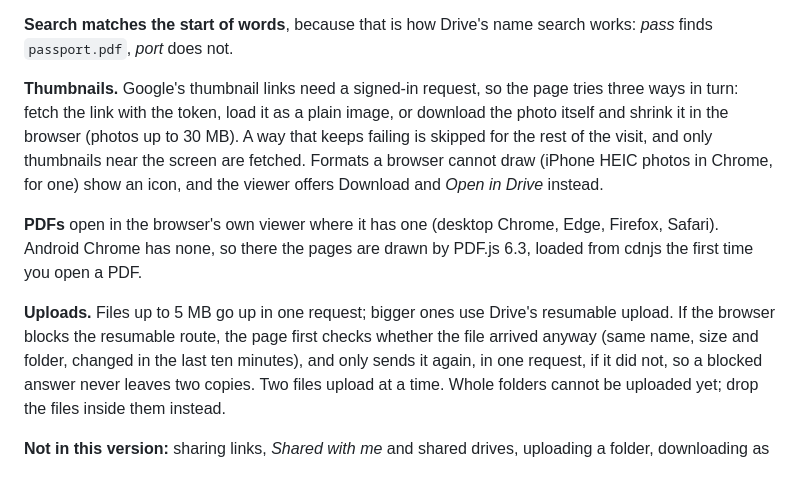
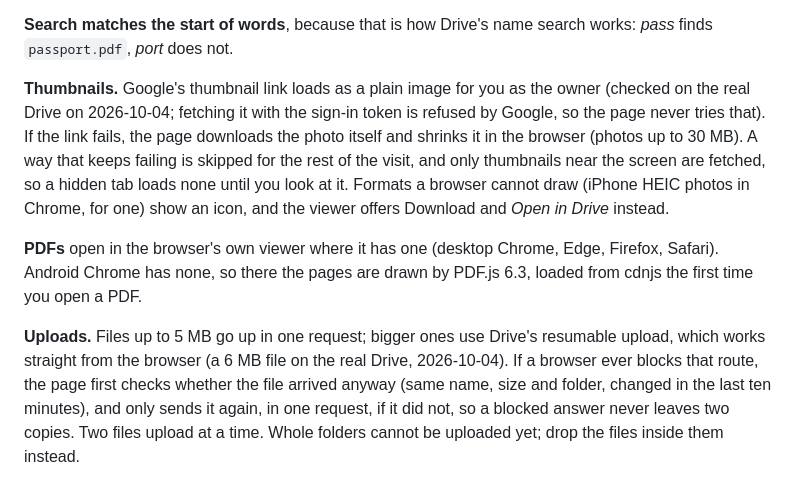
Before and after one commit to ravivarmachaluvadi/personal-apps, a Markdown page: README.md, the part around the change. GitHub-like rendering.

Commit message:
Shoebox README: thumbnails and big uploads as checked on the real Drive
Thumbnails are now two ways, not three (the token fetch Google refuses is gone),
and the resumable upload is noted as working straight from the browser.

Co-Authored-By: Claude Opus 5.5 <noreply@anthropic.com>

```diff
--- a/README.md
+++ b/README.md
@@ -348,17 +348,18 @@ console project.
 **Search matches the start of words**, because that is how Drive's name search works: *pass* finds
 `passport.pdf`, *port* does not.
 
-**Thumbnails.** Google's thumbnail links need a signed-in request, so the page tries three ways in turn: fetch
-the link with the token, load it as a plain image, or download the photo itself and shrink it in the browser
-(photos up to 30 MB). A way that keeps failing is skipped for the rest of the visit, and only thumbnails near the
-screen are fetched. Formats a browser cannot draw (iPhone HEIC photos in Chrome, for one) show an icon, and the
+**Thumbnails.** Google's thumbnail link loads as a plain image for you as the owner (checked on the real Drive on
+2026-10-04; fetching it with the sign-in token is refused by Google, so the page never tries that). If the link
+fails, the page downloads the photo itself and shrinks it in the browser (photos up to 30 MB). A way that keeps
+failing is skipped for the rest of the visit, and only thumbnails near the screen are fetched, so a hidden tab
+loads none until you look at it. Formats a browser cannot draw (iPhone HEIC photos in Chrome, for one) show an icon, and the
 viewer offers Download and *Open in Drive* instead.
 
 **PDFs** open in the browser's own viewer where it has one (desktop Chrome, Edge, Firefox, Safari). Android
 Chrome has none, so there the pages are drawn by PDF.js 6.3, loaded from cdnjs the first time you open a PDF.
 
-**Uploads.** Files up to 5 MB go up in one request; bigger ones use Drive's resumable upload. If the browser
-blocks the resumable route, the page first checks whether the file arrived anyway (same name, size and folder,
+**Uploads.** Files up to 5 MB go up in one request; bigger ones use Drive's resumable upload, which works
+straight from the browser (a 6 MB file on the real Drive, 2026-10-04). If a browser ever blocks that route, the page first checks whether the file arrived anyway (same name, size and folder,
 changed in the last ten minutes), and only sends it again, in one request, if it did not, so a blocked answer
 never leaves two copies. Two files upload at a time. Whole folders cannot be uploaded yet; drop the files inside
 them instead.
```
